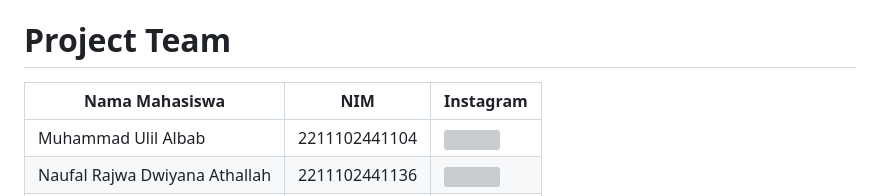
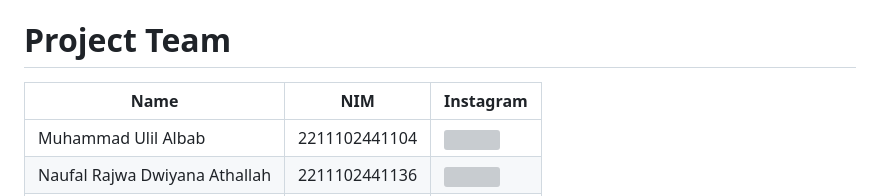
Before and after one commit to Albaaaaaa/Dakwah-y-up-, a Markdown page: README.md, the part around the change. Rendered like a GitHub page; grey boxes are pictures that could not be loaded.

```diff
--- a/README.md
+++ b/README.md
@@ -18,7 +18,7 @@ Dakwah'y Up is a Flutter-based mobile application designed to assist Muslims in
 
 # Project Team
 
-| Nama Mahasiswa                     | NIM               | Instagram                                           |
+| Name                               | NIM               | Instagram                                           |
 |------------------------------------|-------------------|-----------------------------------------------------|
 | Muhammad Ulil Albab                | 2211102441104     | <a href="https://www.instagram.com/lil.albaa" target="_blank"><img src="https://img.icons8.com/color/30/000000/instagram-new.png"/></a>            |
 | Naufal Rajwa Dwiyana Athallah      | 2211102441136     | <a href="https://www.instagram.com/onlynau_u" target="_blank"><img src="https://img.icons8.com/color/30/000000/instagram-new.png"/></a>           |
```
